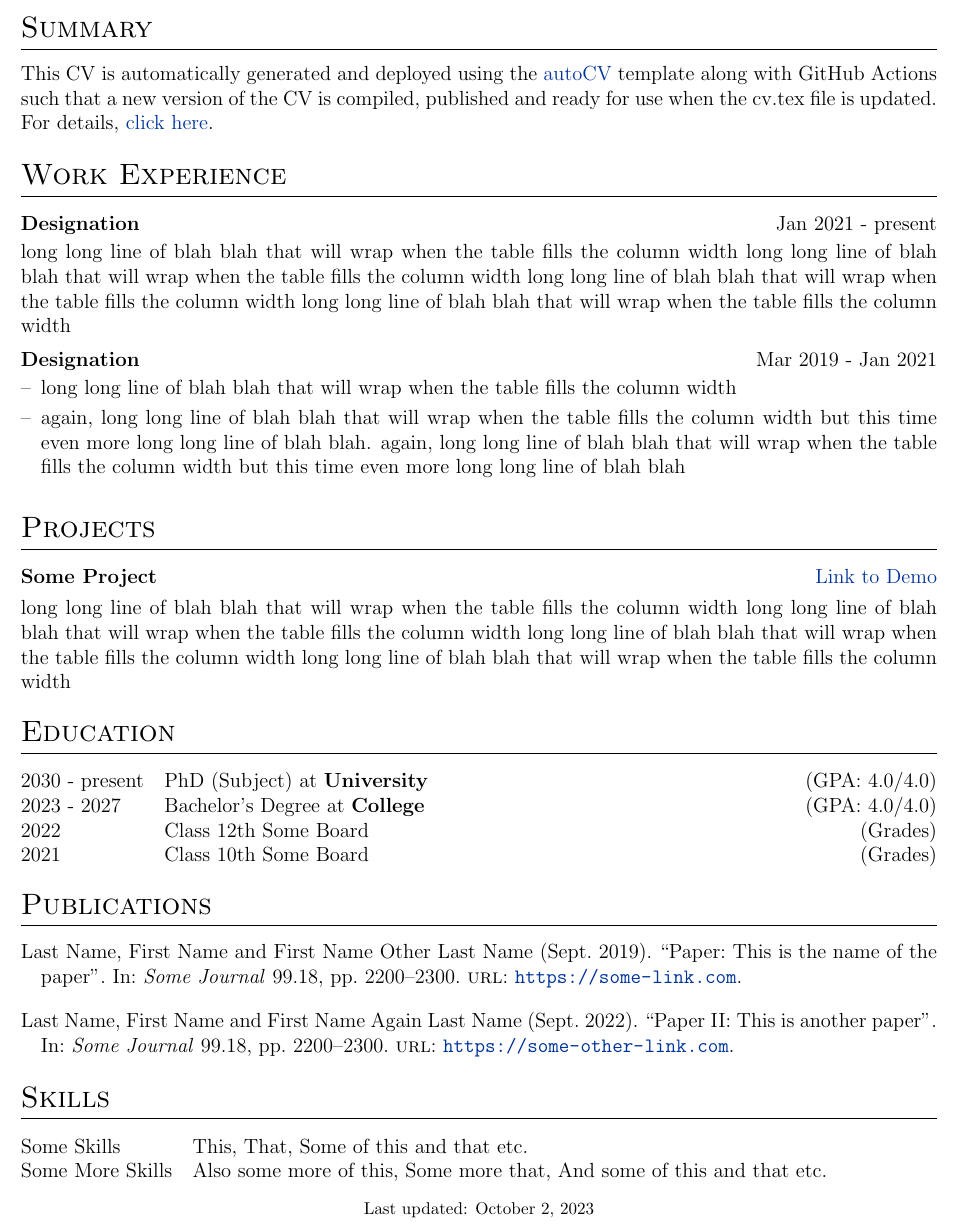
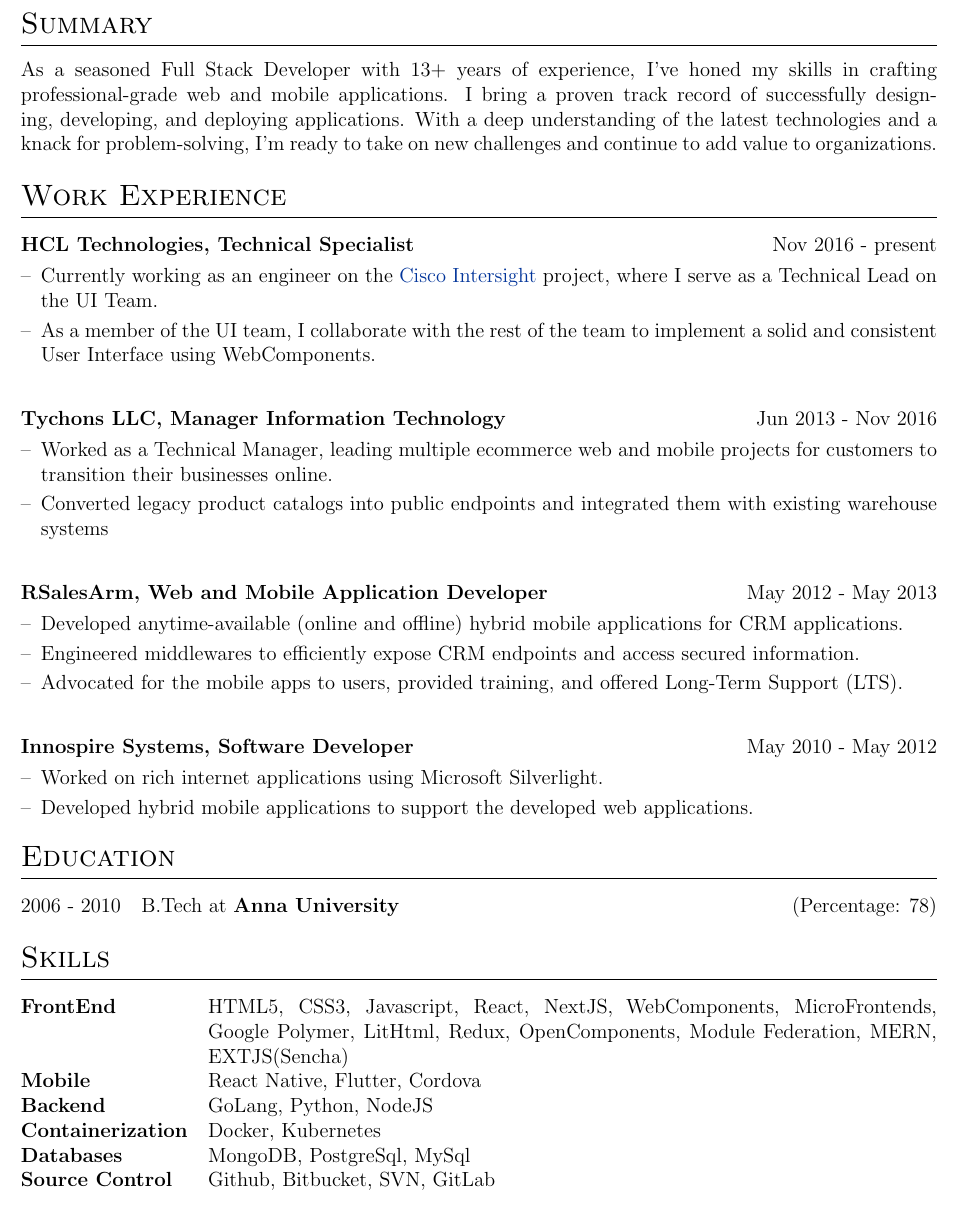
Before and after one commit to chrispeterjeyaraj/my-resume, a LaTeX CV (cv.tex): part of the page, cut so that both start at the same text. Compiled offline with pdfLaTeX.

Commit message:
Update cv.tex

```diff
--- a/cv.tex
+++ b/cv.tex
@@ -88,7 +88,7 @@
 \usepackage[unicode, draft=false]{hyperref}
 \definecolor{linkcolour}{rgb}{0,0.2,0.6}
 \hypersetup{colorlinks,breaklinks,urlcolor=linkcolour,linkcolor=linkcolour}
-\addbibresource{citations.bib}
+% \addbibresource{citations.bib}
 \setlength\bibitemsep{1em}
 
 %for social icons
@@ -156,27 +131,66 @@
 
 %Interests/ Keywords/ Summary
 \section{Summary}
-This CV is automatically generated and deployed using the \href{https://github.com/jitinnair1/autoCV}{autoCV} template along with GitHub Actions such that a new version of the CV is compiled, published and ready for use when the cv.tex file is updated. For details, \href{https://github.com/jitinnair1/autoCV}{click here}.
+As a seasoned Full Stack Developer with 13+ years of experience, I've honed my skills in crafting professional-grade web and mobile applications. I bring a proven track record of successfully designing, developing, and deploying applications. With a deep understanding of the latest technologies and a knack for problem-solving, I'm ready to take on new challenges and continue to add value to organizations.
+
+
 
 %Experience
 \section{Work Experience}
 
-\begin{jobshort}{Designation}{Jan 2021 - present}
-long long line of blah blah that will wrap when the table fills the column width long long line of blah blah that will wrap when the table fills the column width long long line of blah blah that will wrap when the table fills the column width long long line of blah blah that will wrap when the table fills the column width
-\end{jobshort}
+\begin{tabularx}{\linewidth}{ @{}l r@{} }
+\textbf{HCL Technologies, Technical Specialist} & \hfill Nov 2016 - present \\[3.75pt]
+\multicolumn{2}{@{}X@{}}{
+\begin{minipage}[t]{\linewidth}
+    \begin{itemize}[nosep,after=\strut, leftmargin=1em, itemsep=3pt]
+        \item[--] Currently working as an engineer  on the \href{https://intersight.com/}{Cisco Intersight} project, where I serve as a Technical Lead on the UI Team.
+        \item[--] As a member of the UI team, I collaborate with the rest of the team to implement a solid and consistent User Interface using WebComponents.
 
 
-\begin{joblong}{Designation}{Mar 2019 - Jan 2021}
-\item long long line of blah blah that will wrap when the table fills the column width
-\item again, long long line of blah blah that will wrap when the table fills the column width but this time even more long long line of blah blah. again, long long line of blah blah that will wrap when the table fills the column width but this time even more long long line of blah blah
-\end{joblong}
-
-%Projects
-\section{Projects}
+    \end{itemize}
+    \end{minipage}
+}
+\end{tabularx}
 
 \begin{tabularx}{\linewidth}{ @{}l r@{} }
-\textbf{Some Project} & \hfill \href{https://some-link.com}{Link to Demo} \\[3.75pt]
-\multicolumn{2}{@{}X@{}}{long long line of blah blah that will wrap when the table fills the column width long long line of blah blah that will wrap when the table fills the column width long long line of blah blah that will wrap when the table fills the column width long long line of blah blah that will wrap when the table fills the column width}  \\
+\textbf{Tychons LLC, Manager Information Technology} & \hfill Jun 2013 - Nov 2016 \\[3.75pt]
+\multicolumn{2}{@{}X@{}}{
+\begin{minipage}[t]{\linewidth}
+    \begin{itemize}[nosep,after=\strut, leftmargin=1em, itemsep=3pt]
+        \item[--] Worked as a Technical Manager, leading multiple ecommerce web and mobile projects for customers to transition their businesses online.
+        \item[--] Converted legacy product catalogs into public endpoints and integrated them with existing warehouse systems\
+
+
+    \end{itemize}
+    \end{minipage}
+}
+\end{tabularx}
+
+\begin{tabularx}{\linewidth}{ @{}l r@{} }
+\textbf{RSalesArm, Web and Mobile Application Developer} & \hfill May 2012 - May 2013 \\[3.75pt]
+\multicolumn{2}{@{}X@{}}{
+\begin{minipage}[t]{\linewidth}
+    \begin{itemize}[nosep,after=\strut, leftmargin=1em, itemsep=3pt]
+        \item[--] Developed anytime-available (online and offline) hybrid mobile applications for CRM applications.
+        \item[--] Engineered middlewares to efficiently expose CRM endpoints and access secured information.
+        \item[--] Advocated for the mobile apps to users, provided training, and offered Long-Term Support (LTS).
+
+
+    \end{itemize}
+    \end{minipage}
+}
+\end{tabularx}
+
+\begin{tabularx}{\linewidth}{ @{}l r@{} }
+\textbf{Innospire Systems, Software Developer} & \hfill May 2010 - May 2012 \\[3.75pt]
+\multicolumn{2}{@{}X@{}}{
+\begin{minipage}[t]{\linewidth}
+    \begin{itemize}[nosep,after=\strut, leftmargin=1em, itemsep=3pt]
+        \item[--] Worked on rich internet applications using Microsoft Silverlight.
+        \item[--] Developed hybrid mobile applications to support the developed web applications.
+    \end{itemize}
+    \end{minipage}
+}
 \end{tabularx}
 
 %----------------------------------------------------------------------------------------
@@ -184,34 +198,19 @@ long long line of blah blah that will wrap when the table fills the column width
 %----------------------------------------------------------------------------------------
 \section{Education}
 \begin{tabularx}{\linewidth}{@{}l X@{}}
-2030 - present & PhD (Subject) at \textbf{University} \hfill \normalsize (GPA: 4.0/4.0) \\
-
-2023 - 2027 & Bachelor's Degree at \textbf{College} \hfill (GPA: 4.0/4.0) \\
-
-2022 & Class 12th Some Board \hfill  (Grades) \\
-
-2021 & Class 10th Some Board \hfill  (Grades) \\
+2006 - 2010 & B.Tech at \textbf{Anna University} \hfill (Percentage: 78) \\
 \end{tabularx}
-
-%----------------------------------------------------------------------------------------
-%	PUBLICATIONS
-%----------------------------------------------------------------------------------------
-\section{Publications}
-\begin{refsection}[citations.bib]
-\nocite{*}
-\printbibliography[heading=none]
-\end{refsection}
 
 %----------------------------------------------------------------------------------------
 %	SKILLS
 %----------------------------------------------------------------------------------------
 \section{Skills}
 \begin{tabularx}{\linewidth}{@{}l X@{}}
-Some Skills &  \normalsize{This, That, Some of this and that etc.}\\
-Some More Skills  &  \normalsize{Also some more of this, Some more that, And some of this and that etc.}\\
+\textbf{FrontEnd}&  \normalsize{HTML5, CSS3, Javascript, React, NextJS, WebComponents, MicroFrontends, Google Polymer, LitHtml, Redux, OpenComponents, Module Federation, MERN, EXTJS(Sencha)}\\
+\textbf{Mobile}  &  \normalsize{React Native, Flutter, Cordova}\\
+\textbf{Backend}  &  \normalsize{GoLang, Python, NodeJS}\\
+\textbf{Containerization}  &  \normalsize{Docker, Kubernetes}\\
+\textbf{Databases}  &  \normalsize{MongoDB, PostgreSql, MySql}\\
+\textbf{Source Control}  &  \normalsize{Github, Bitbucket, SVN, GitLab}\\
 \end{tabularx}
-
-\vfill
-\center{\footnotesize Last updated: \today}
-
 \end{document}
```
Also changed, not shown: cv.tex (39 more changed lines).
